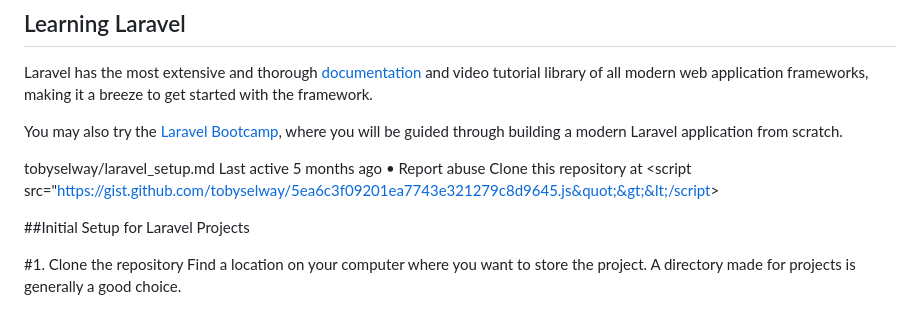
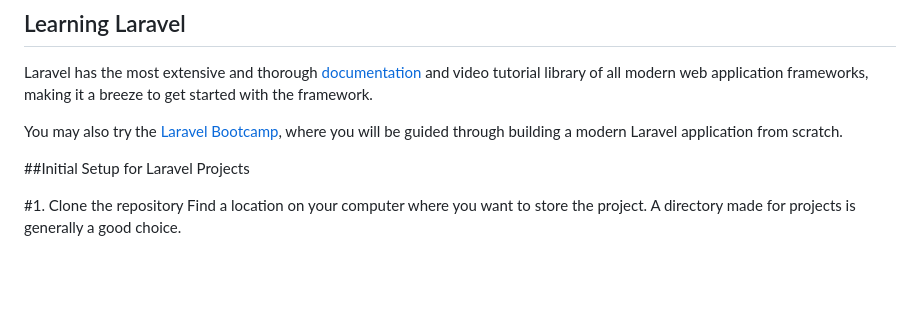
Before and after one commit to SerourBela/Portfolio-project, a Markdown page: README.md, the part around the change. Rendered like a GitHub page; blank space fills up the shorter version.

```diff
--- a/README.md
+++ b/README.md
@@ -11,12 +11,6 @@ Laravel is a web application framework with expressive, elegant syntax. We belie
 Laravel has the most extensive and thorough [documentation](https://laravel.com/docs) and video tutorial library of all modern web application frameworks, making it a breeze to get started with the framework.
 
 You may also try the [Laravel Bootcamp](https://bootcamp.laravel.com), where you will be guided through building a modern Laravel application from scratch.
-
-
-tobyselway/laravel_setup.md
-Last active 5 months ago • Report abuse
-Clone this repository at &lt;script src=&quot;https://gist.github.com/tobyselway/5ea6c3f09201ea7743e321279c8d9645.js&quot;&gt;&lt;/script&gt;
-<script src="https://gist.github.com/tobyselway/5ea6c3f09201ea7743e321279c8d9645.js"></script>
 
 ##Initial Setup for Laravel Projects
 
```
